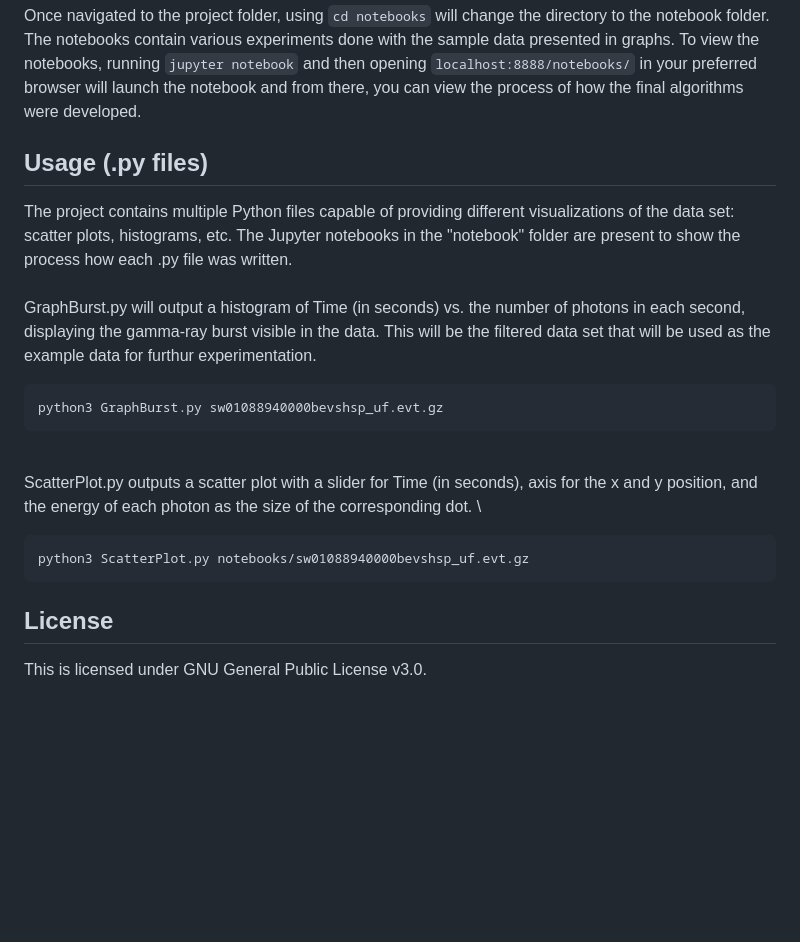
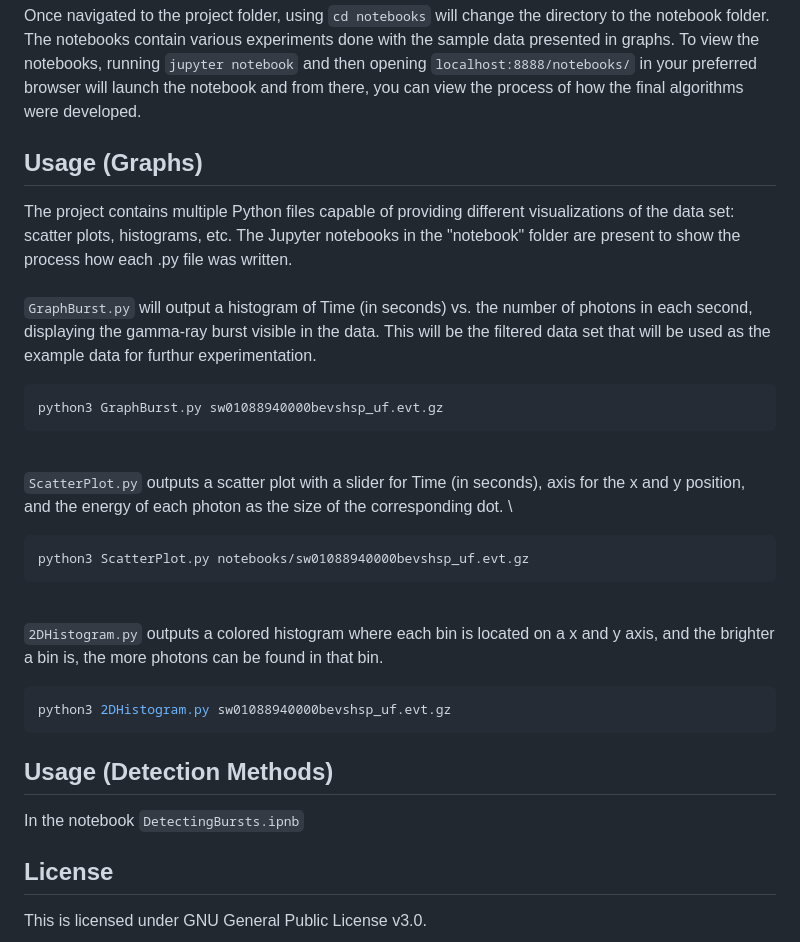
Before and after one commit to JCodeZero/PhotonStatsAnalysis, a Markdown page: README.md, the part around the change. Drawn GitHub-style; blank space fills up the shorter version.

````diff
--- a/README.md
+++ b/README.md
@@ -23,18 +23,25 @@ Example data is collected by the UK Swift Science Data Centre. Make sure the fil
 ## Usage (Notebooks)
 Once navigated to the project folder, using `cd notebooks` will change the directory to the notebook folder. The notebooks contain various experiments done with the sample data presented in graphs. To view the notebooks, running `jupyter notebook` and then opening `localhost:8888/notebooks/` in your preferred browser will launch the notebook and from there, you can view the process of how the final algorithms were developed.
 
-## Usage (.py files)
+## Usage (Graphs)
 The project contains multiple Python files capable of providing different visualizations of the data set: scatter plots, histograms, etc. The Jupyter notebooks in the "notebook" folder are present to show the process how each .py file was written. \
 \
-GraphBurst.py will output a histogram of Time (in seconds) vs. the number of photons in each second, displaying the gamma-ray burst visible in the data. This will be the filtered data set that will be used as the example data for furthur experimentation.
+`GraphBurst.py` will output a histogram of Time (in seconds) vs. the number of photons in each second, displaying the gamma-ray burst visible in the data. This will be the filtered data set that will be used as the example data for furthur experimentation.
 ```bash
 python3 GraphBurst.py sw01088940000bevshsp_uf.evt.gz
 ```
 \
-ScatterPlot.py outputs a scatter plot with a slider for Time (in seconds), axis for the x and y position, and the energy of each photon as the size of the corresponding dot. \
+`ScatterPlot.py` outputs a scatter plot with a slider for Time (in seconds), axis for the x and y position, and the energy of each photon as the size of the corresponding dot. \
 ```bash
 python3 ScatterPlot.py notebooks/sw01088940000bevshsp_uf.evt.gz
 ```
+\
+`2DHistogram.py` outputs a colored histogram where each bin is located on a x and y axis, and the brighter a bin is, the more photons can be found in that bin.
+```bash
+python3 2DHistogram.py sw01088940000bevshsp_uf.evt.gz
+```
+## Usage (Detection Methods)
+In the notebook `DetectingBursts.ipnb`
 
 ## License
 This is licensed under GNU General Public License v3.0.
````
